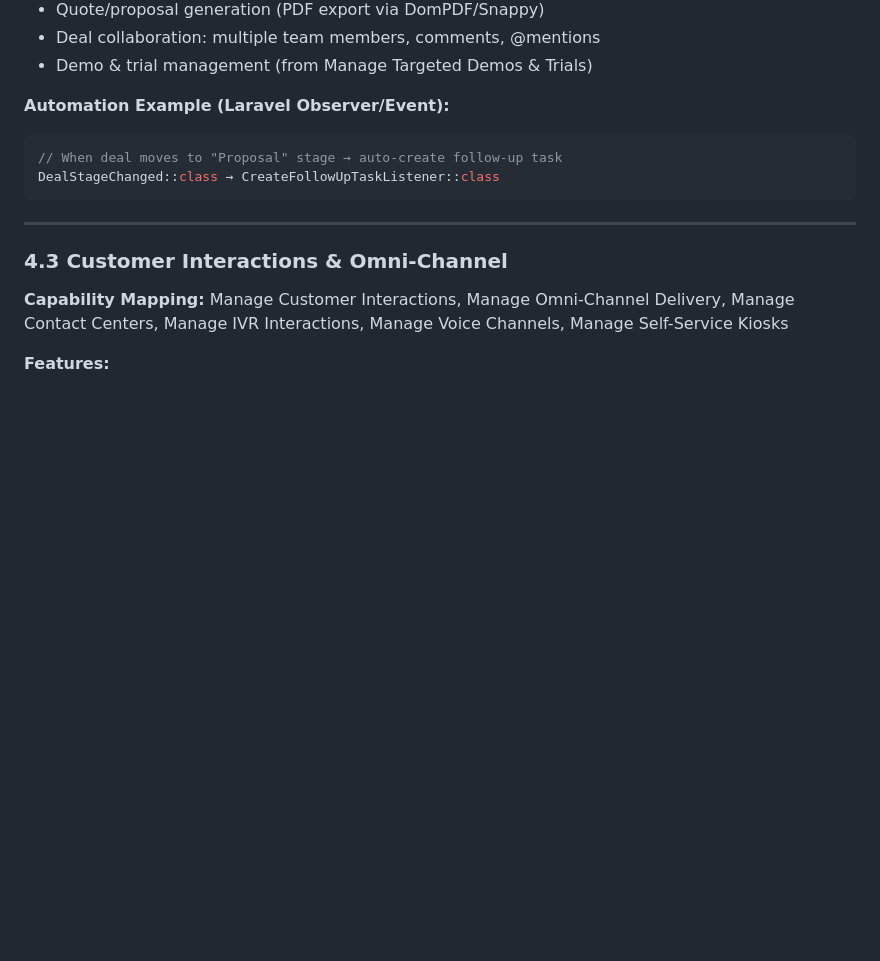
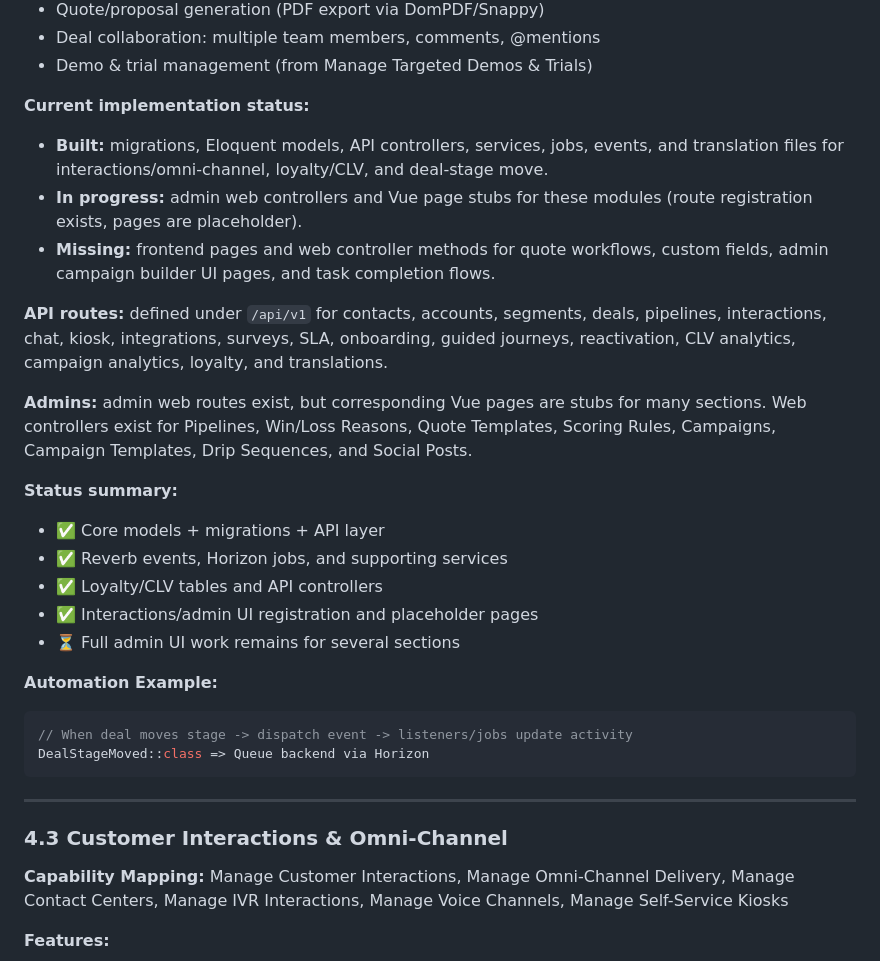
Before and after one commit to Godwin-88/CRM, a Markdown page: README.md, the part around one of its changes. Drawn GitHub-style; blank space fills up the shorter version.

````diff
--- a/README.md
+++ b/README.md
@@ -222,10 +334,26 @@ POST /api/segments/{id}/contacts/preview
 - Deal collaboration: multiple team members, comments, @mentions
 - Demo & trial management (from Manage Targeted Demos & Trials)
 
-**Automation Example (Laravel Observer/Event):**
+**Current implementation status:**
+- **Built:** migrations, Eloquent models, API controllers, services, jobs, events, and translation files for interactions/omni-channel, loyalty/CLV, and deal-stage move.
+- **In progress:** admin web controllers and Vue page stubs for these modules (route registration exists, pages are placeholder).
+- **Missing:** frontend pages and web controller methods for quote workflows, custom fields, admin campaign builder UI pages, and task completion flows.
+
+**API routes:** defined under `/api/v1` for contacts, accounts, segments, deals, pipelines, interactions, chat, kiosk, integrations, surveys, SLA, onboarding, guided journeys, reactivation, CLV analytics, campaign analytics, loyalty, and translations.
+
+**Admins:** admin web routes exist, but corresponding Vue pages are stubs for many sections. Web controllers exist for Pipelines, Win/Loss Reasons, Quote Templates, Scoring Rules, Campaigns, Campaign Templates, Drip Sequences, and Social Posts.
+
+**Status summary:**
+- ✅ Core models + migrations + API layer
+- ✅ Reverb events, Horizon jobs, and supporting services
+- ✅ Loyalty/CLV tables and API controllers
+- ✅ Interactions/admin UI registration and placeholder pages
+- ⏳ Full admin UI work remains for several sections
+
+**Automation Example:**
 ```php
-// When deal moves to "Proposal" stage → auto-create follow-up task
-DealStageChanged::class → CreateFollowUpTaskListener::class
+// When deal moves stage -> dispatch event -> listeners/jobs update activity
+DealStageMoved::class => Queue backend via Horizon
 ```
 
 ---
````
Also changed, not shown: other parts of README.md (+144 -36 lines).
